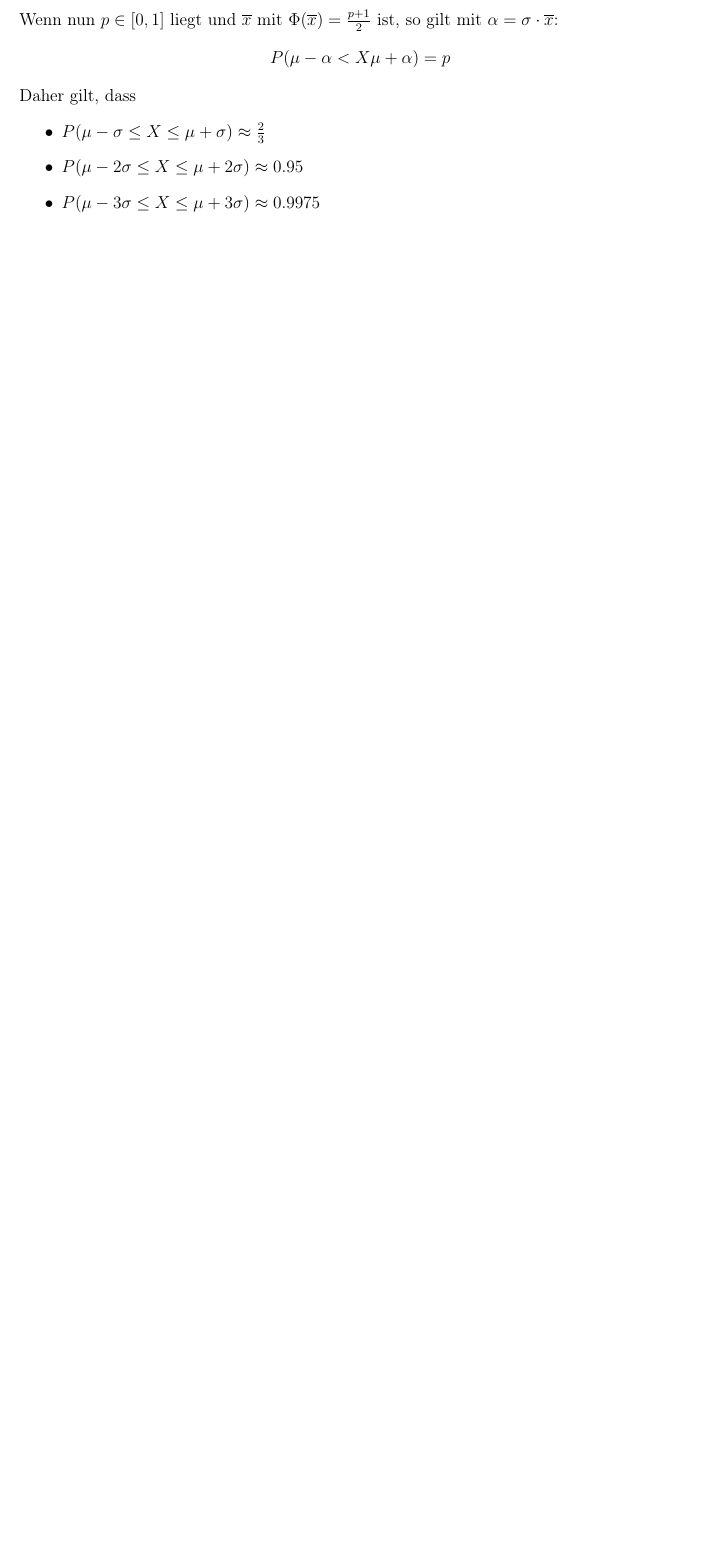
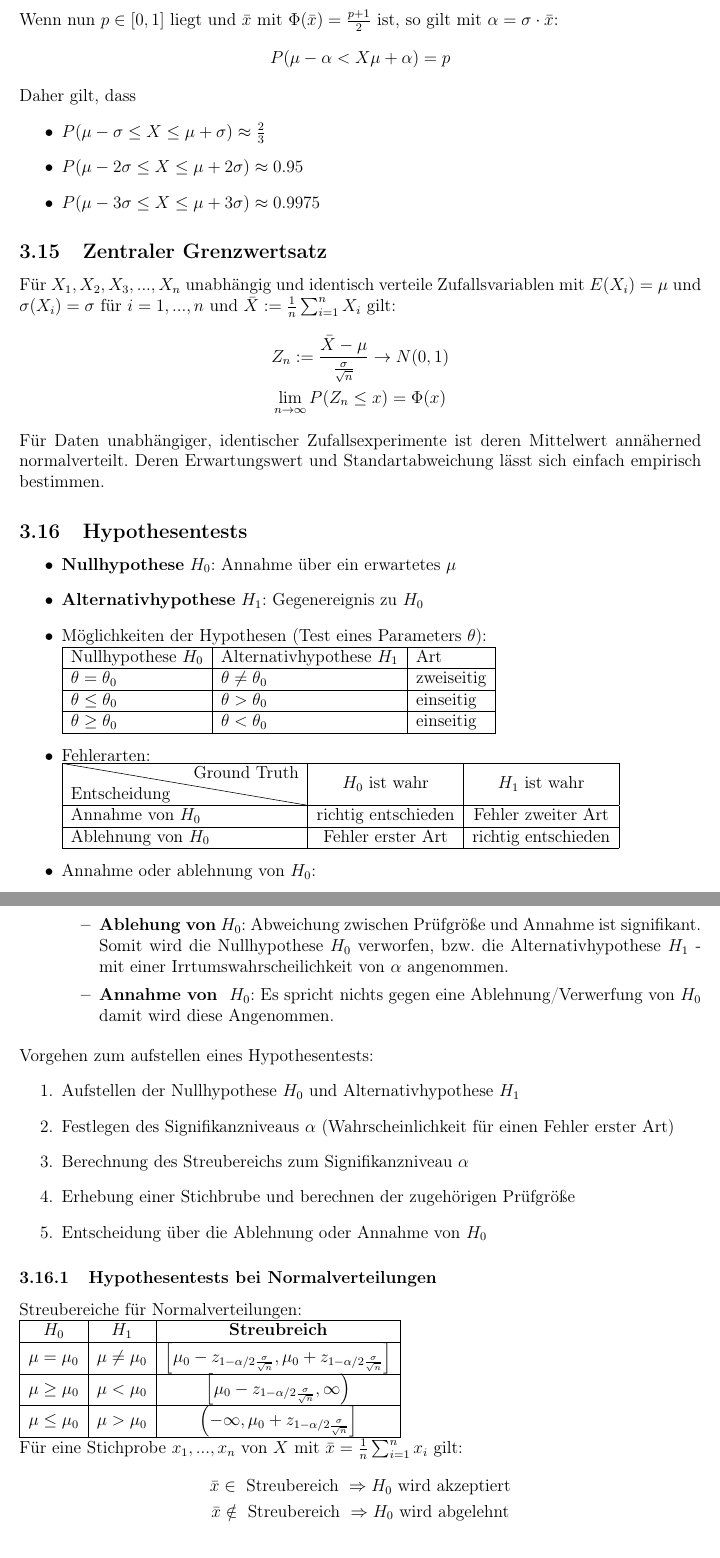
Before and after one commit to WagnerMarcel/Master-Autonomes-Fahren, a LaTeX document (Mathematik/Zusammenfassung.tex): part of page 13 of 15 before the commit and two parts of pages 13 and 14 of 17 after it, the two joined at a grey line, cut so that both start at the same text, the shorter picture padded with empty space. Compiled offline with pdfLaTeX.

Commit message:
Mathematik Zusammenfassung bis Kapitel 5

```diff
--- a/Mathematik/Zusammenfassung.tex
+++ b/Mathematik/Zusammenfassung.tex
@@ -16,6 +16,7 @@
 \usepackage{adjustbox}
 \usepackage{color, colortbl}
 \usepackage{array}
+\usepackage{diagbox}
 \usepackage[
     backend=biber,
     bibwarn=true,
@@ -487,6 +488,60 @@ Daher gilt, dass
 	\item $P(\mu-2\sigma\leq X\leq\mu+2\sigma)\approx 0.95$
 	\item $P(\mu-3\sigma\leq X\leq\mu+3\sigma)\approx 0.9975$
 \end{itemize}
+\subsection{Zentraler Grenzwertsatz}
+Für $X_1,X_2,X_3,...,X_n$ unabhängig und identisch verteile Zufallsvariablen mit $E(X_i)=\mu$ und $\sigma(X_i)=\sigma$ für $i=1,...,n$ und $\bar{X}:=\frac{1}{n}\sum_{i=1}^nX_i$ gilt:
+\begin{gather*}
+	Z_n:=\frac{\bar{X}-\mu}{\frac{\sigma}{\sqrt{n}}}\rightarrow N(0,1)\\
+	\lim_{n\rightarrow\infty}P(Z_n\leq x)=\Phi(x)
+\end{gather*}
+Für Daten unabhängiger, identischer Zufallsexperimente ist deren Mittelwert annäherned normalverteilt. Deren Erwartungswert und Standartabweichung lässt sich einfach empirisch bestimmen.
+\subsection{Hypothesentests}
+\begin{itemize}
+	\item \textbf{Nullhypothese} $H_0$: Annahme über ein erwartetes $\mu$
+	\item \textbf{Alternativhypothese} $H_1$: Gegenereignis zu $H_0$
+	\item Möglichkeiten der Hypothesen (Test eines Parameters $\theta$):\\
+			\begin{tabular}{|l|l|l|}
+				\hline
+				Nullhypothese $H_0$ & Alternativhypothese $H_1$ & Art\\\hline
+				$\theta = \theta_0$ & $\theta \neq \theta_0$ & zweiseitig\\\hline
+				$\theta \leq \theta_0$ & $\theta > \theta_0$ & einseitig\\\hline
+				$\theta \geq \theta_0$ & $\theta < \theta_0$ & einseitig\\\hline
+			\end{tabular}
+	\item Fehlerarten:\\
+			\begin{tabular}{|l|c|c|}
+				\hline
+				\diagbox{Entscheidung}{Ground Truth}&$H_0$ ist wahr & $H_1$ ist wahr\\\hline
+				Annahme von $H_0$ & richtig entschieden & Fehler zweiter Art \\\hline
+				Ablehnung von $H_0$  & Fehler erster Art & richtig entschieden\\\hline
+ 			\end{tabular}
+ 	\item Annahme oder ablehnung von $H_0$:
+ 	\begin{itemize}
+ 		\item \textbf{Ablehung von} $H_0$: Abweichung zwischen Prüfgröße und Annahme ist signifikant. Somit wird die Nullhypothese $H_0$ verworfen, bzw. die Alternativhypothese $H_1$ - mit einer Irrtumswahrscheilichkeit von $\alpha$ angenommen.
+ 		\item \textbf{Annahme von } $H_0$: Es spricht nichts gegen eine Ablehnung/Verwerfung von $H_0$ damit wird diese Angenommen.
+ 	\end{itemize}
+\end{itemize}
+Vorgehen zum aufstellen eines Hypothesentests:
+\begin{enumerate}
+	\item Aufstellen der Nullhypothese $H_0$ und Alternativhypothese $H_1$
+	\item Festlegen des Signifikanzniveaus $\alpha$ (Wahrscheinlichkeit für einen Fehler erster Art)
+	\item Berechnung des Streubereichs zum Signifikanzniveau $\alpha$
+	\item Erhebung einer Stichbrube und berechnen der zugehörigen Prüfgröße
+	\item Entscheidung über die Ablehnung oder Annahme von $H_0$
+\end{enumerate}
+\subsubsection{Hypothesentests bei Normalverteilungen}
+Streubereiche für Normalverteilungen:\\
+\begin{tabular}{|c|c|c|}
+	\hline
+	\textbf{$H_0$} & \textbf{$H_1$} & \textbf{Streubreich}\\\hline
+	$\mu=\mu_0$ & $\mu\neq\mu_0$ & $\left[\mu_0-z_{1-\alpha/2\frac{\sigma}{\sqrt{n}}}, \mu_0+z_{1-\alpha/2\frac{\sigma}{\sqrt{n}}}\right]$\\\hline
+	$\mu\geq\mu_0$ & $\mu<\mu_0$ & $\left[\mu_0-z_{1-\alpha/2\frac{\sigma}{\sqrt{n}}}, \infty\right)$\\\hline
+	$\mu\leq\mu_0$ & $\mu>\mu_0$ & $\left(-\infty, \mu_0+z_{1-\alpha/2\frac{\sigma}{\sqrt{n}}}\right]$\\\hline
+\end{tabular}\\
+Für eine Stichprobe $x_1,...,x_n$ von $X$ mit $\bar{x}=\frac{1}{n}\sum_{i=1}^nx_i$ gilt:
+\begin{gather*}
+	\bar{x}\in \text{ Streubereich }\Rightarrow H_0 \text{ wird akzeptiert}\\
+	\bar{x}\notin \text{ Streubereich }\Rightarrow H_0 \text{ wird abgelehnt}
+\end{gather*}
 \section{Zusatz}
 \subsection{Integration}
 \begin{equation*}
```
Also changed, not shown: Mathematik/Zusammenfassung.pdf, Mathematik/Zusammenfassung.tex (22 more changed lines).
